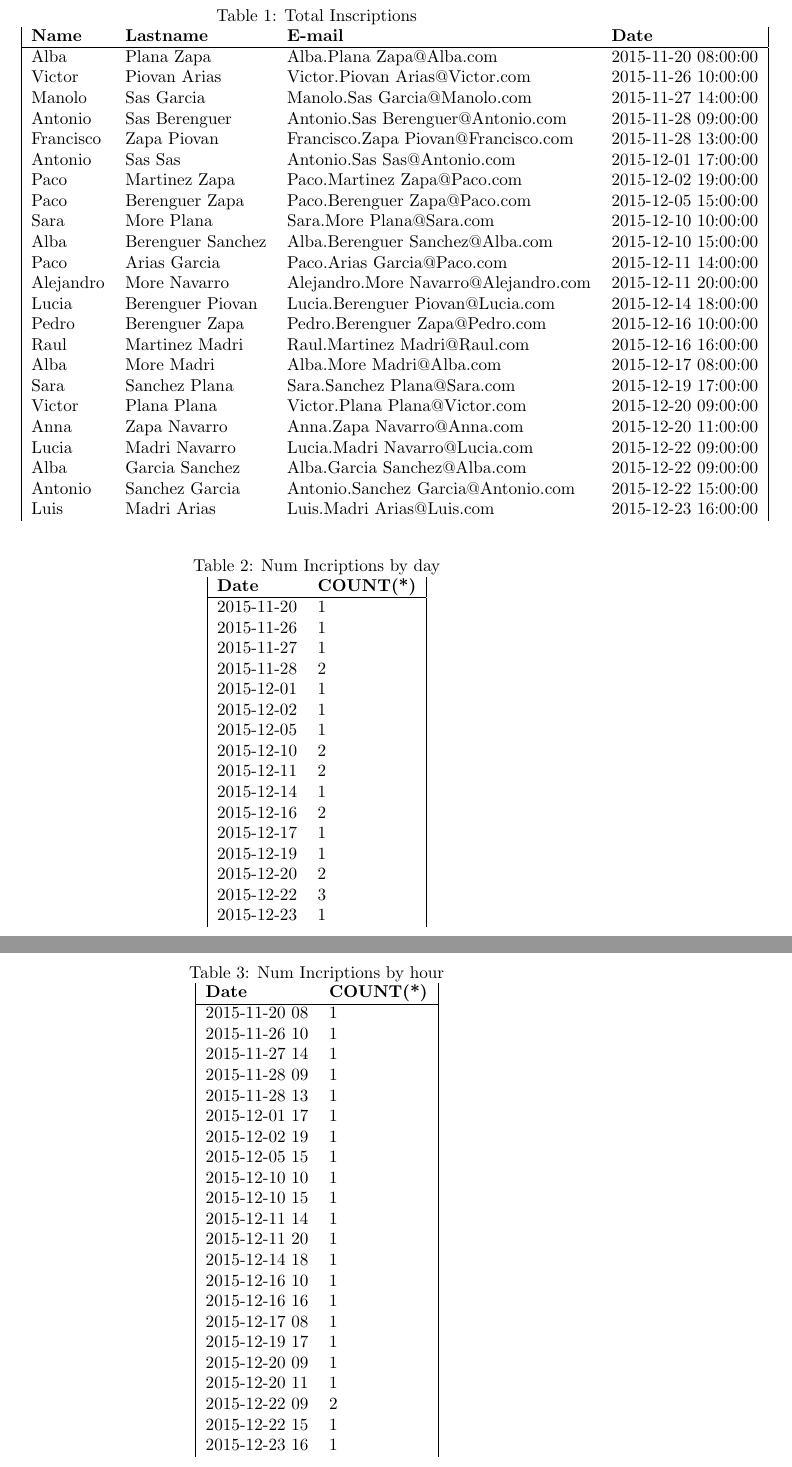
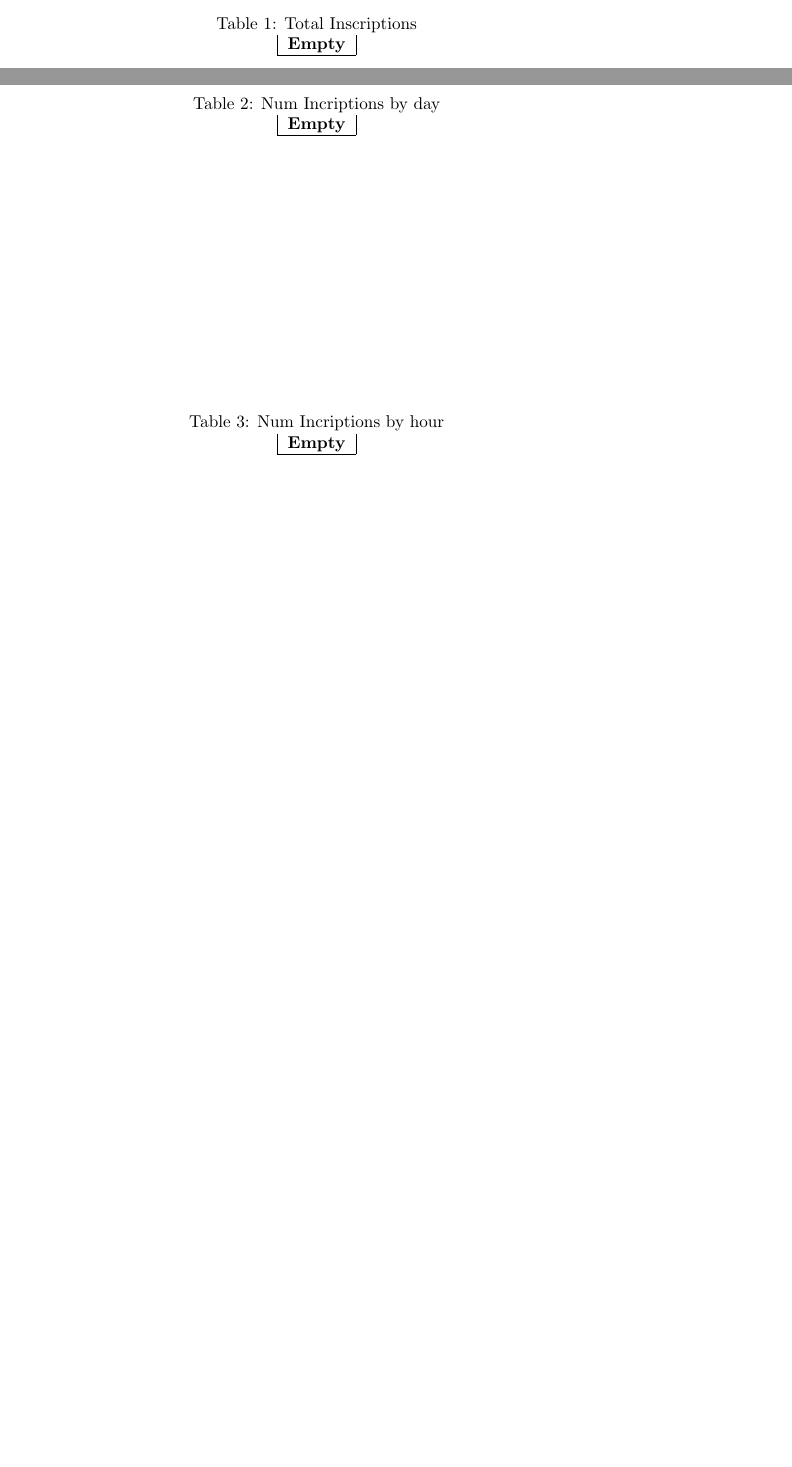
Before and after one commit to ShakMR/BHV-Marais, a LaTeX document (batch/cron/report.tex): two parts of pages 2 and 3 of 4 before the commit and two parts of pages 1 and 2 of 2 after it, joined at a grey line, cut so that both start at the same text, the shorter picture padded with empty space. Compiled offline with pdfLaTeX.

Commit message:
Minor bugs fixed

```diff
--- a/batch/cron/report.tex
+++ b/batch/cron/report.tex
@@ -9,32 +9,9 @@
 \centering
 \caption{Total Inscriptions}
 \label{lblTotal Inscriptions}
-\begin{tabular}{|llll|}
-\textbf{Name} &\textbf{Lastname} &\textbf{E-mail} &\textbf{Date} \\
+\begin{tabular}{|l|}
+\textbf{Empty} \\
 \hline
-Alba & Plana Zapa & Alba.Plana Zapa@Alba.com & 2015-11-20 08:00:00 \\
-Victor & Piovan Arias & Victor.Piovan Arias@Victor.com & 2015-11-26 10:00:00 \\
-Manolo & Sas Garcia & Manolo.Sas Garcia@Manolo.com & 2015-11-27 14:00:00 \\
-Antonio & Sas Berenguer & Antonio.Sas Berenguer@Antonio.com & 2015-11-28 09:00:00 \\
-Francisco & Zapa Piovan & Francisco.Zapa Piovan@Francisco.com & 2015-11-28 13:00:00 \\
-Antonio & Sas Sas & Antonio.Sas Sas@Antonio.com & 2015-12-01 17:00:00 \\
-Paco & Martinez Zapa & Paco.Martinez Zapa@Paco.com & 2015-12-02 19:00:00 \\
-Paco & Berenguer Zapa & Paco.Berenguer Zapa@Paco.com & 2015-12-05 15:00:00 \\
-Sara & More Plana & Sara.More Plana@Sara.com & 2015-12-10 10:00:00 \\
-Alba & Berenguer Sanchez & Alba.Berenguer Sanchez@Alba.com & 2015-12-10 15:00:00 \\
-Paco & Arias Garcia & Paco.Arias Garcia@Paco.com & 2015-12-11 14:00:00 \\
-Alejandro & More Navarro & Alejandro.More Navarro@Alejandro.com & 2015-12-11 20:00:00 \\
-Lucia & Berenguer Piovan & Lucia.Berenguer Piovan@Lucia.com & 2015-12-14 18:00:00 \\
-Pedro & Berenguer Zapa & Pedro.Berenguer Zapa@Pedro.com & 2015-12-16 10:00:00 \\
-Raul & Martinez Madri & Raul.Martinez Madri@Raul.com & 2015-12-16 16:00:00 \\
-Alba & More Madri & Alba.More Madri@Alba.com & 2015-12-17 08:00:00 \\
-Sara & Sanchez Plana & Sara.Sanchez Plana@Sara.com & 2015-12-19 17:00:00 \\
-Victor & Plana Plana & Victor.Plana Plana@Victor.com & 2015-12-20 09:00:00 \\
-Anna & Zapa Navarro & Anna.Zapa Navarro@Anna.com & 2015-12-20 11:00:00 \\
-Lucia & Madri Navarro & Lucia.Madri Navarro@Lucia.com & 2015-12-22 09:00:00 \\
-Alba & Garcia Sanchez & Alba.Garcia Sanchez@Alba.com & 2015-12-22 09:00:00 \\
-Antonio & Sanchez Garcia & Antonio.Sanchez Garcia@Antonio.com & 2015-12-22 15:00:00 \\
-Luis & Madri Arias & Luis.Madri Arias@Luis.com & 2015-12-23 16:00:00 \\
 \end{tabular}
 \end{table}
 
@@ -42,25 +19,9 @@ Luis & Madri Arias & Luis.Madri Arias@Luis.com & 2015-12-23 16:00:00 \\
 \centering
 \caption{Num Incriptions by day}
 \label{lblNum Incriptions by day}
-\begin{tabular}{|ll|}
-\textbf{Date} &\textbf{COUNT(*)} \\
+\begin{tabular}{|l|}
+\textbf{Empty} \\
 \hline
-2015-11-20 & 1 \\
-2015-11-26 & 1 \\
-2015-11-27 & 1 \\
-2015-11-28 & 2 \\
-2015-12-01 & 1 \\
-2015-12-02 & 1 \\
-2015-12-05 & 1 \\
-2015-12-10 & 2 \\
-2015-12-11 & 2 \\
-2015-12-14 & 1 \\
-2015-12-16 & 2 \\
-2015-12-17 & 1 \\
-2015-12-19 & 1 \\
-2015-12-20 & 2 \\
-2015-12-22 & 3 \\
-2015-12-23 & 1 \\
 \end{tabular}
 \end{table}
 
@@ -68,31 +29,9 @@ Luis & Madri Arias & Luis.Madri Arias@Luis.com & 2015-12-23 16:00:00 \\
 \centering
 \caption{Num Incriptions by hour}
 \label{lblNum Incriptions by hour}
-\begin{tabular}{|ll|}
-\textbf{Date} &\textbf{COUNT(*)} \\
+\begin{tabular}{|l|}
+\textbf{Empty} \\
 \hline
-2015-11-20 08 & 1 \\
-2015-11-26 10 & 1 \\
-2015-11-27 14 & 1 \\
-2015-11-28 09 & 1 \\
-2015-11-28 13 & 1 \\
-2015-12-01 17 & 1 \\
-2015-12-02 19 & 1 \\
-2015-12-05 15 & 1 \\
-2015-12-10 10 & 1 \\
-2015-12-10 15 & 1 \\
-2015-12-11 14 & 1 \\
-2015-12-11 20 & 1 \\
-2015-12-14 18 & 1 \\
-2015-12-16 10 & 1 \\
-2015-12-16 16 & 1 \\
-2015-12-17 08 & 1 \\
-2015-12-19 17 & 1 \\
-2015-12-20 09 & 1 \\
-2015-12-20 11 & 1 \\
-2015-12-22 09 & 2 \\
-2015-12-22 15 & 1 \\
-2015-12-23 16 & 1 \\
 \end{tabular}
 \end{table}
 
```
Also changed, not shown: batch/cron/report.tex (26 more changed lines), 4 other files.
